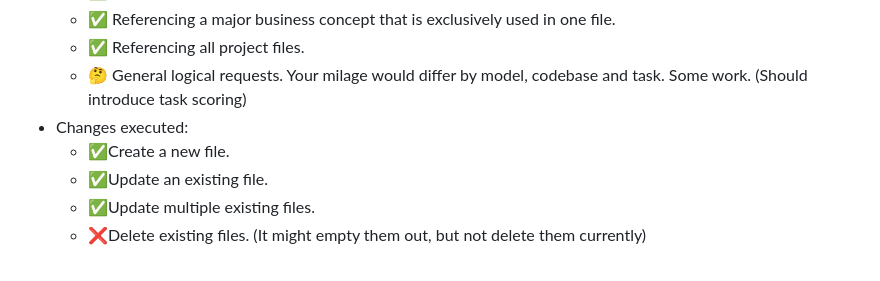
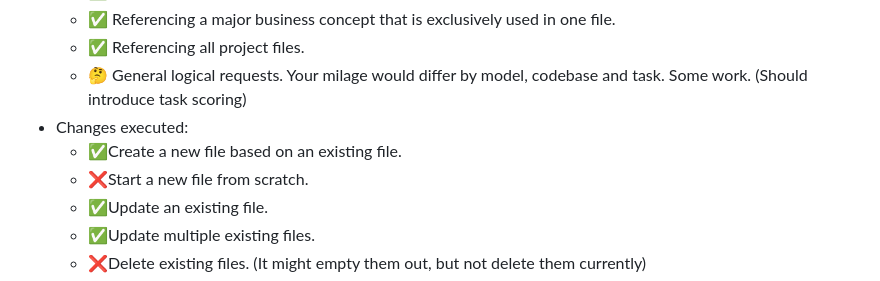
Before and after one commit to fjrdomingues/autopilot, a Markdown page: README.md, the part around the change. Drawn GitHub-style.

Commit message:
no new files from scratch

```diff
--- a/README.md
+++ b/README.md
@@ -34,7 +34,8 @@ Note: This project is currently operating autonomously on a server. Whenever an
   - ✅ Referencing all project files.
   - 🤔 General logical requests. Your milage would differ by model, codebase and task. Some work. (Should introduce task scoring)
 - Changes executed:
-  - ✅Create a new file.
+  - ✅Create a new file based on an existing file.
+  - ❌Start a new file from scratch.
   - ✅Update an existing file.
   - ✅Update multiple existing files.
   - ❌Delete existing files. (It might empty them out, but not delete them currently)
```
